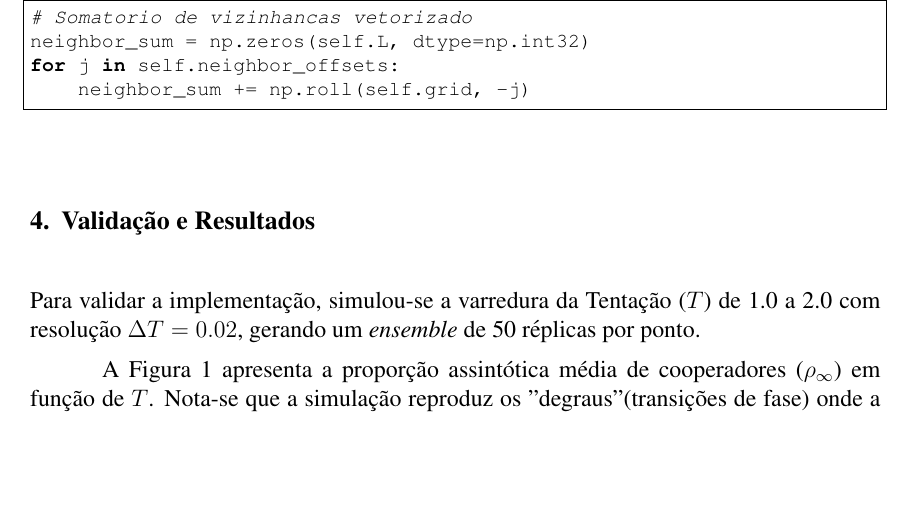
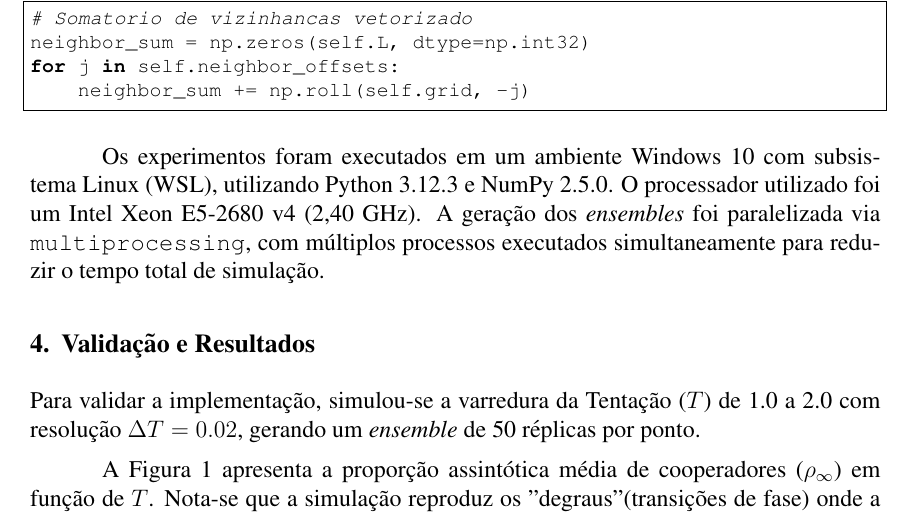
Before and after one commit to helcioDuarte/1d-pd-automata, a LaTeX paper (artigo/relatorio.tex): part of page 2 of 4, cut so that both start at the same text, the shorter picture padded with empty space. The pictures show the PDF file artigo/relatorio.pdf that the author committed with the source.

Commit message:
adicionado ambiente de execução no artigo

```diff
--- a/artigo/relatorio.tex
+++ b/artigo/relatorio.tex
@@ -60,6 +60,8 @@ neighbor_sum = np.zeros(self.L, dtype=np.int32)
 for j in self.neighbor_offsets:
     neighbor_sum += np.roll(self.grid, -j)
 \end{lstlisting}
+
+Os experimentos foram executados em um ambiente Windows 10 com subsistema Linux (WSL), utilizando Python 3.12.3 e NumPy 2.5.0. O processador utilizado foi um Intel Xeon E5-2680 v4 (2,40 GHz). A geração dos \textit{ensembles} foi paralelizada via \texttt{multiprocessing}, com múltiplos processos executados simultaneamente para reduzir o tempo total de simulação.
 
 \section{Validação e Resultados}
 
```
Also changed, not shown: artigo/relatorio.pdf.
